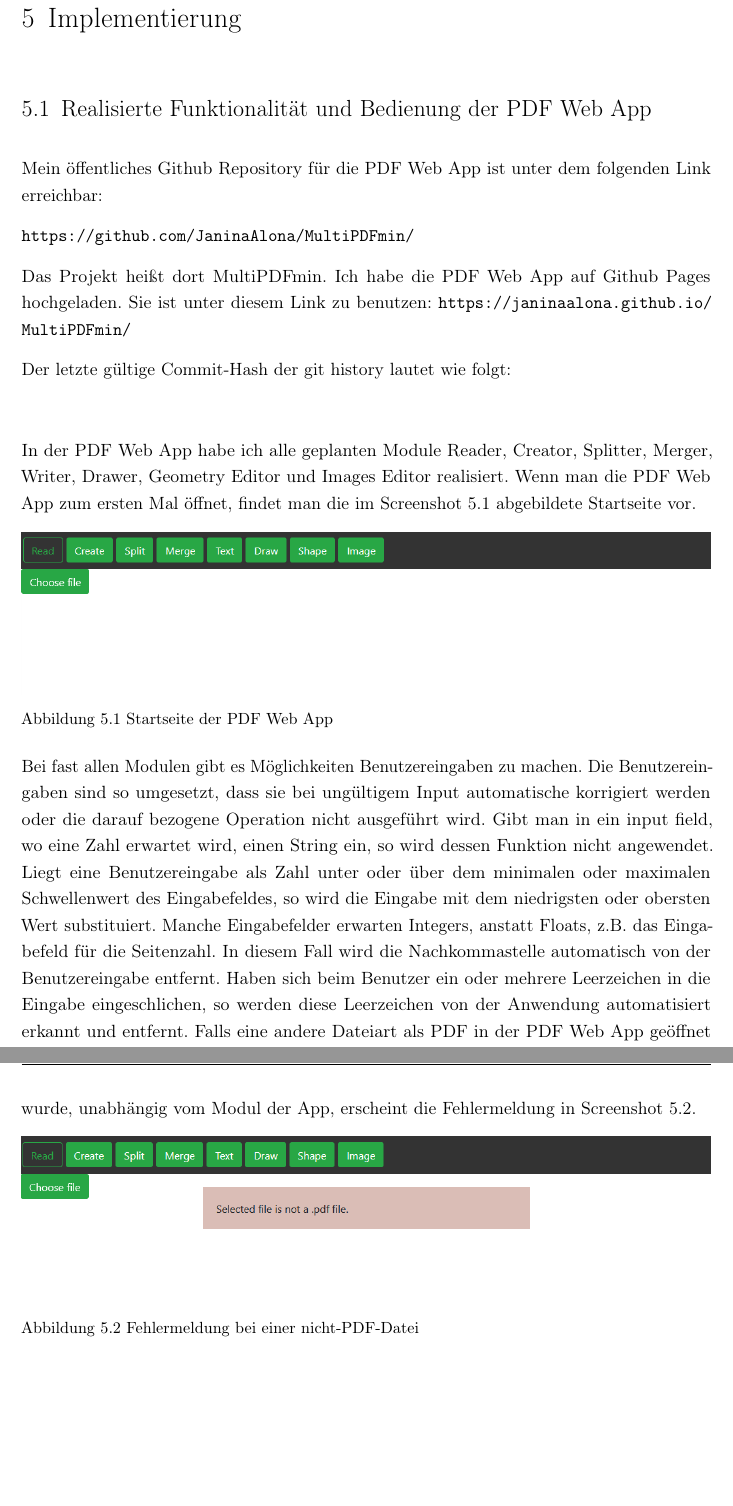
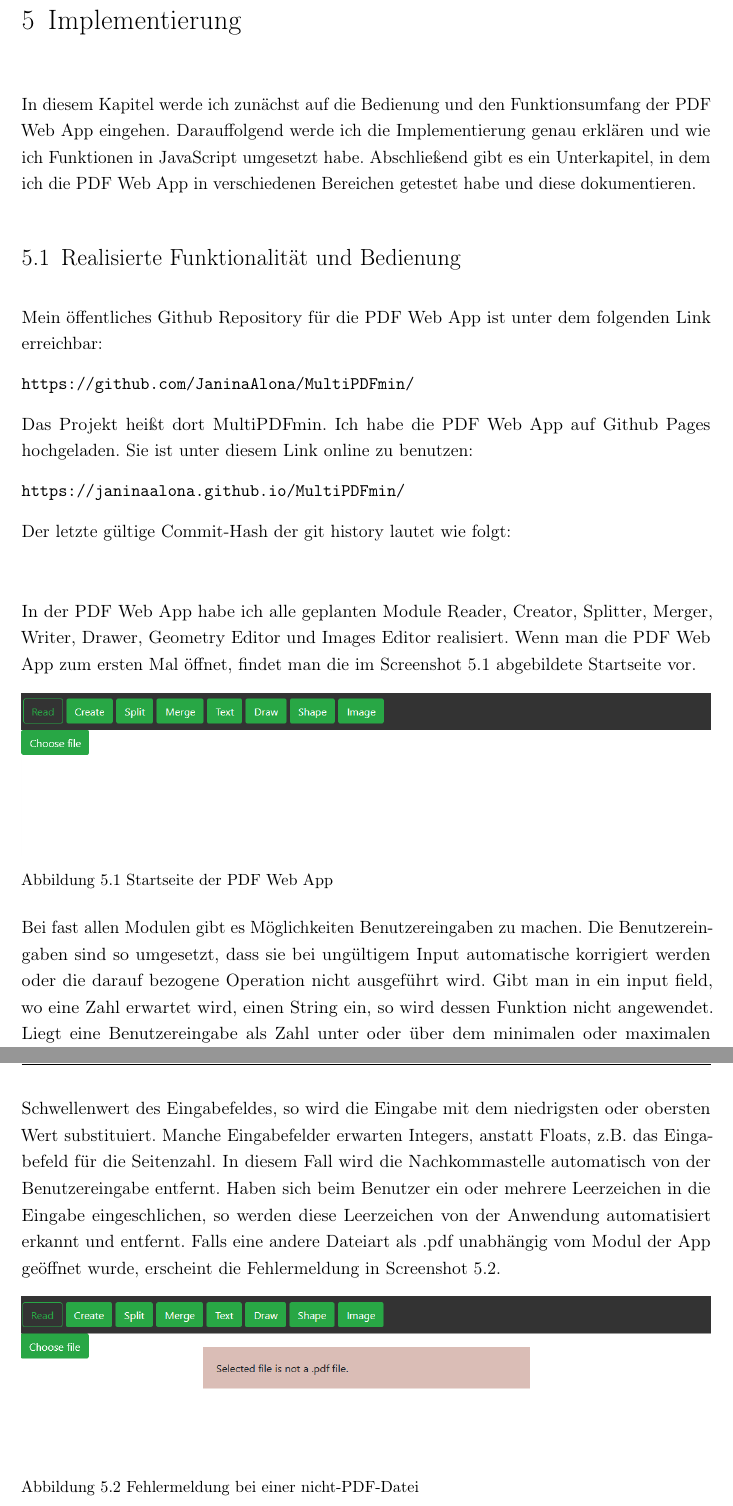
Before and after one commit to JaninaAlona/Bachelorarbeit-PDF-Webanwendung, a LaTeX document (main.tex, which reads content/chapApp.tex, content/sectionBedienung.tex): two parts of pages 70 and 71 of 113 before the commit and two parts of pages 70 and 71 of 114 after it, joined at a grey line, cut so that both start at the same text, the shorter picture padded with empty space. Compiled offline with pdfLaTeX.

Commit message:
user manual content added to all modules except editor

```diff
--- a/content/chapApp.tex
+++ b/content/chapApp.tex
@@ -1,5 +1,5 @@
 \chapter{Implementierung}
-
+In diesem Kapitel werde ich zunächst auf die Bedienung und den Funktionsumfang der PDF Web App eingehen. Darauffolgend werde ich die Implementierung genau erklären und wie ich Funktionen in JavaScript umgesetzt habe. Abschließend gibt es ein Unterkapitel, in dem ich die PDF Web App in verschiedenen Bereichen getestet habe und diese dokumentieren.
 
 \input{content/sectionBedienung}
 \input{content/sectionImpl}
--- a/content/sectionBedienung.tex
+++ b/content/sectionBedienung.tex
@@ -1,13 +1,11 @@
-\section{Realisierte Funktionalität und Bedienung der PDF Web App}
-Mein öffentliches Github Repository für die PDF Web App ist unter dem folgenden Link erreichbar:
-
+\section{Realisierte Funktionalität und Bedienung}
+Mein öffentliches Github Repository für die PDF Web App ist unter dem folgenden Link erreichbar: \\
 \url{https://github.com/JaninaAlona/MultiPDFmin/}
 
-Das Projekt heißt dort MultiPDFmin. Ich habe die PDF Web App auf Github Pages hochgeladen. Sie ist unter diesem Link zu benutzen:
+Das Projekt heißt dort MultiPDFmin. Ich habe die PDF Web App auf Github Pages hochgeladen. Sie ist unter diesem Link online zu benutzen: \\
 \url{https://janinaalona.github.io/MultiPDFmin/}
 
 Der letzte gültige Commit-Hash der git history lautet wie folgt: \\
-
 
 In der PDF Web App habe ich alle geplanten Module Reader, Creator, Splitter, Merger, Writer, Drawer, Geometry Editor und Images Editor realisiert. Wenn man die PDF Web App zum ersten Mal öffnet, findet man die im Screenshot \ref{fig:start} abgebildete Startseite vor.
 
@@ -18,7 +16,7 @@ In der PDF Web App habe ich alle geplanten Module Reader, Creator, Splitter, Mer
 	\label{fig:start}
 \end{figure}
 
-Bei fast allen Modulen gibt es Möglichkeiten Benutzereingaben zu machen. Die Benutzereingaben sind so umgesetzt, dass sie bei ungültigem Input automatische korrigiert werden oder die darauf bezogene Operation nicht ausgeführt wird. Gibt man in ein input field, wo eine Zahl erwartet wird, einen String ein, so wird dessen Funktion nicht angewendet. Liegt eine Benutzereingabe als Zahl unter oder über dem minimalen oder maximalen Schwellenwert des Eingabefeldes, so wird die Eingabe mit dem niedrigsten oder obersten Wert substituiert. Manche Eingabefelder erwarten Integers, anstatt Floats, z.B. das Eingabefeld für die Seitenzahl. In diesem Fall wird die Nachkommastelle automatisch von der Benutzereingabe entfernt. Haben sich beim Benutzer ein oder mehrere Leerzeichen in die Eingabe eingeschlichen, so werden diese Leerzeichen von der Anwendung automatisiert erkannt und entfernt. Falls eine andere Dateiart als PDF in der PDF Web App geöffnet wurde, unabhängig vom Modul der App, erscheint die Fehlermeldung in Screenshot \ref{fig:errorfile}.
+Bei fast allen Modulen gibt es Möglichkeiten Benutzereingaben zu machen. Die Benutzereingaben sind so umgesetzt, dass sie bei ungültigem Input automatische korrigiert werden oder die darauf bezogene Operation nicht ausgeführt wird. Gibt man in ein input field, wo eine Zahl erwartet wird, einen String ein, so wird dessen Funktion nicht angewendet. Liegt eine Benutzereingabe als Zahl unter oder über dem minimalen oder maximalen Schwellenwert des Eingabefeldes, so wird die Eingabe mit dem niedrigsten oder obersten Wert substituiert. Manche Eingabefelder erwarten Integers, anstatt Floats, z.B. das Eingabefeld für die Seitenzahl. In diesem Fall wird die Nachkommastelle automatisch von der Benutzereingabe entfernt. Haben sich beim Benutzer ein oder mehrere Leerzeichen in die Eingabe eingeschlichen, so werden diese Leerzeichen von der Anwendung automatisiert erkannt und entfernt. Falls eine andere Dateiart als .pdf unabhängig vom Modul der App geöffnet wurde, erscheint die Fehlermeldung in Screenshot \ref{fig:errorfile}.
 
 \begin{figure}[!htbp]
 	\centering
```
Also changed, not shown: content/sectionImpl.tex (+1 -1 lines), content/sectionBedienung.tex (14 more changed lines), 1 other file.
